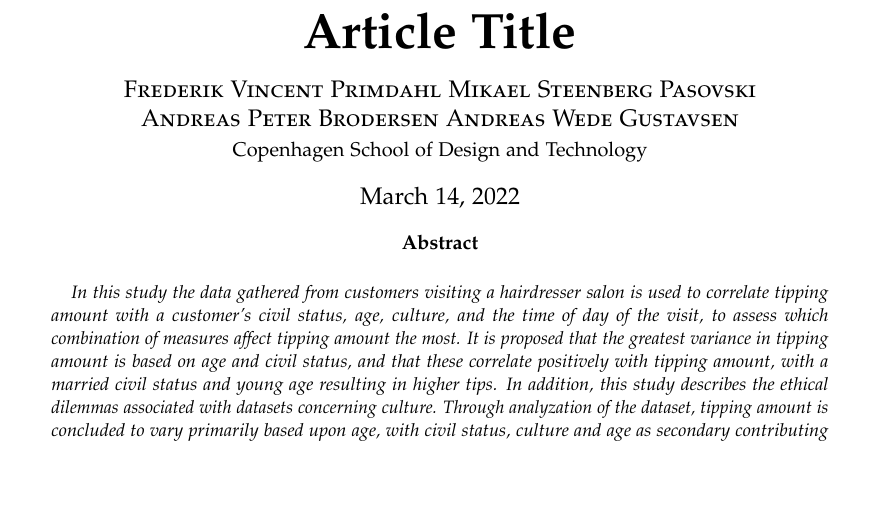
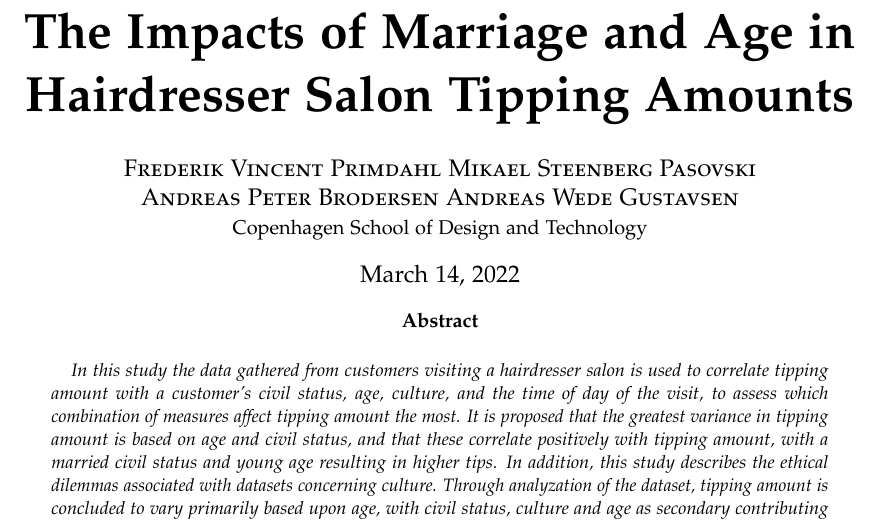
Before and after one commit to AndreasPB/aa-mandatory1, a LaTeX problem sheet (report/example.tex): part of page 1 of 3, cut at the place of the change, the shorter picture padded with empty space. Compiled offline with pdfLaTeX.

Commit message:
Add title (#19)

```diff
--- a/report/example.tex
+++ b/report/example.tex
@@ -70,7 +70,7 @@
 
 \pretitle{\begin{center}\Huge\bfseries} % Article title formatting
 \posttitle{\end{center}} % Article title closing formatting
-\title{Article Title} % Article title
+\title{The Impacts of Marriage and Age in Hairdresser Salon Tipping Amounts} % Article title
 \author{%
 \textsc{Frederik Vincent Primdahl} \textsc{Mikael Steenberg Pasovski} \and \textsc{Andreas Peter Brodersen} \textsc{Andreas Wede Gustavsen}\\
 \normalsize Copenhagen School of Design and Technology\\ % institution
```
